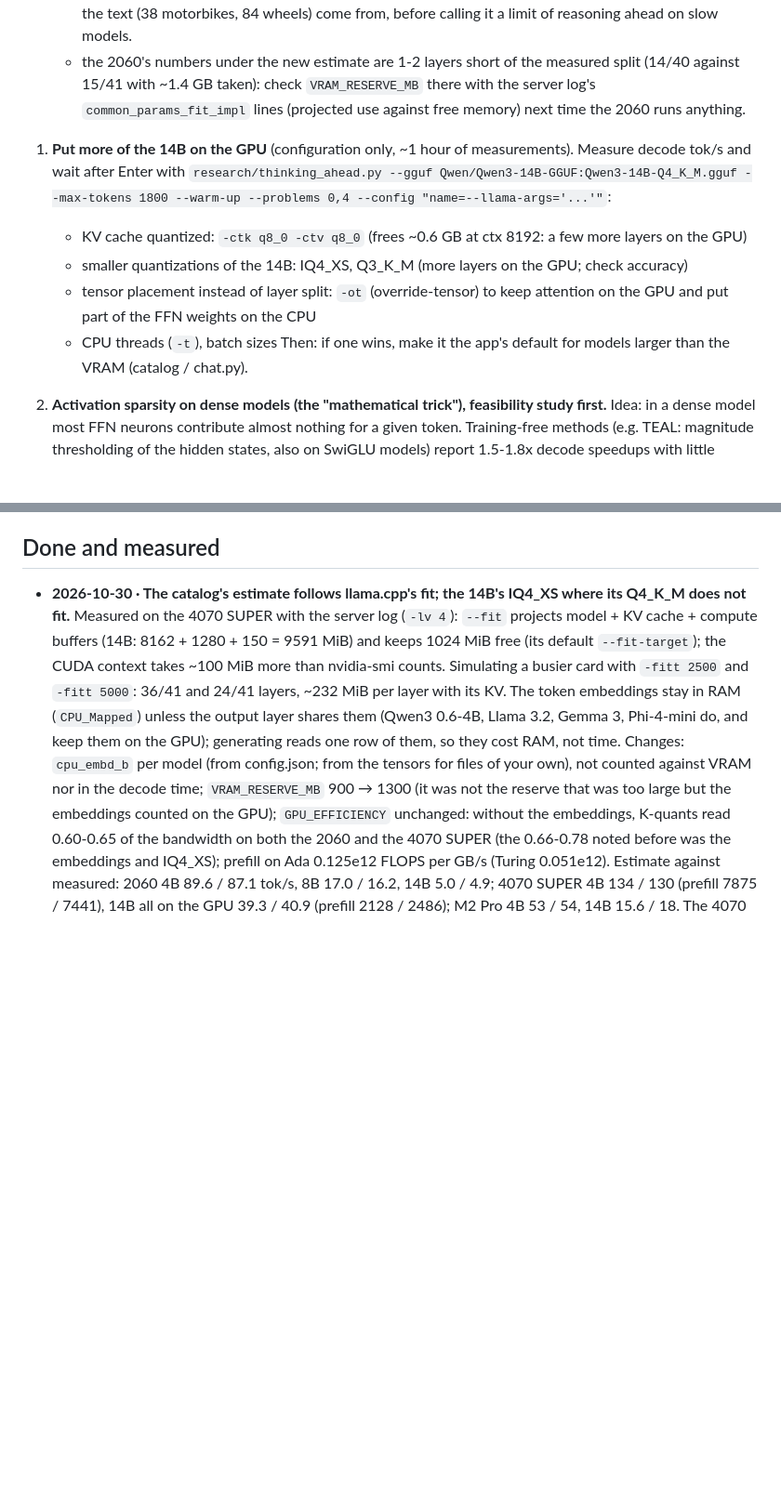
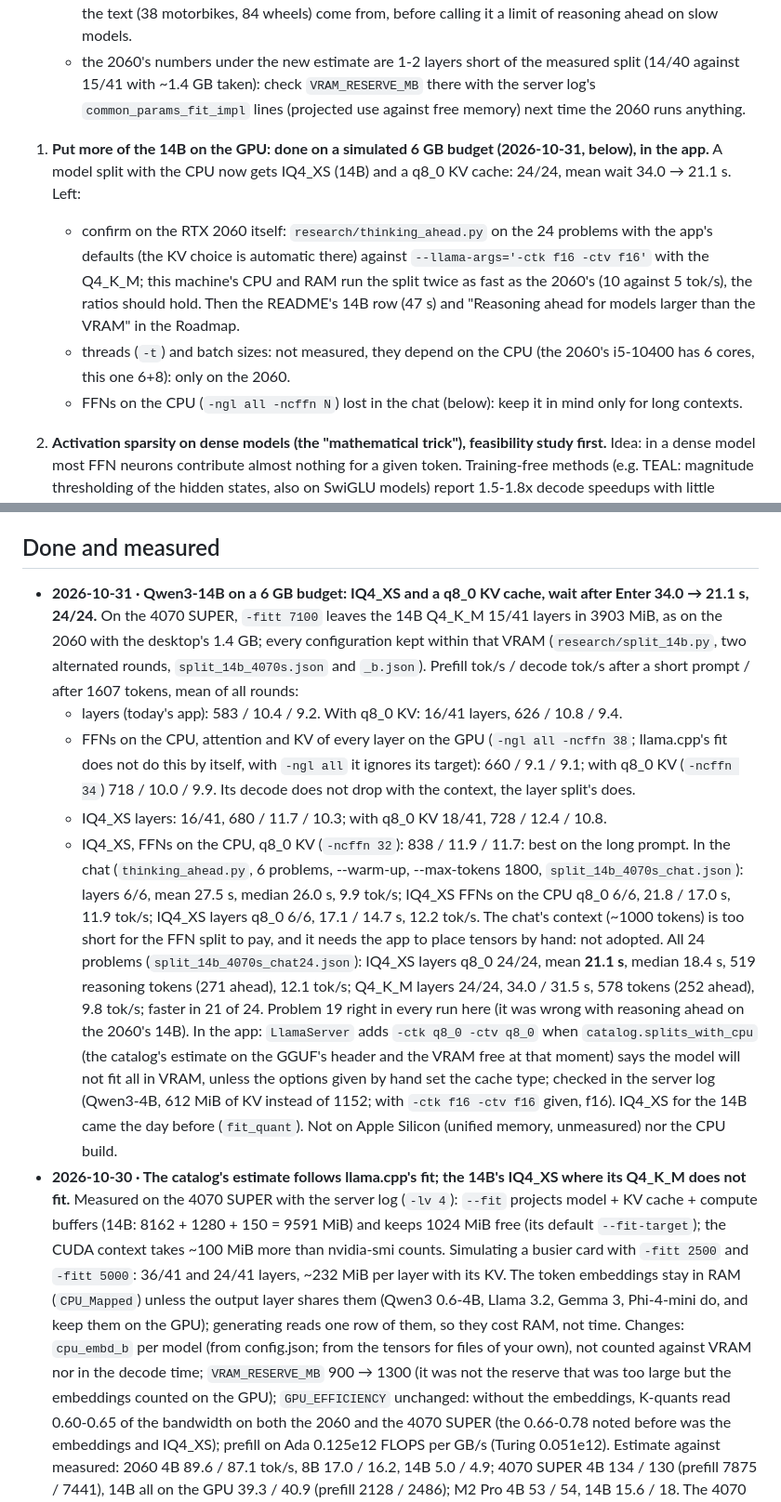
Before and after one commit to TheLastOxygen/mafdet, a Markdown page: research/LOG.md, 2 parts joined by grey strips. Shown at 93% size. GitHub-like rendering; blank space fills up the shorter version.

Commit message:
research/LOG: the 14B on a 6 GB budget, Next 1 done in the app, to confirm on the RTX 2060
Co-Authored-By: Claude Opus 5.5 <noreply@anthropic.com>

```diff
--- a/research/LOG.md
+++ b/research/LOG.md
@@ -46,15 +46,15 @@ costs 2.4 decoding steps. To speed up the 14B, take work away from the CPU.
      with ~1.4 GB taken): check `VRAM_RESERVE_MB` there with the server log's `common_params_fit_impl` lines
      (projected use against free memory) next time the 2060 runs anything.
 
-1. **Put more of the 14B on the GPU** (configuration only, ~1 hour of measurements). Measure decode tok/s
-   and wait after Enter with `research/thinking_ahead.py --gguf Qwen/Qwen3-14B-GGUF:Qwen3-14B-Q4_K_M.gguf
-   --max-tokens 1800 --warm-up --problems 0,4 --config "name=--llama-args='...'"`:
-   - KV cache quantized: `-ctk q8_0 -ctv q8_0` (frees ~0.6 GB at ctx 8192: a few more layers on the GPU)
-   - smaller quantizations of the 14B: IQ4_XS, Q3_K_M (more layers on the GPU; check accuracy)
-   - tensor placement instead of layer split: `-ot` (override-tensor) to keep attention on the GPU and
-     put part of the FFN weights on the CPU
-   - CPU threads (`-t`), batch sizes
-   Then: if one wins, make it the app's default for models larger than the VRAM (catalog / chat.py).
+1. **Put more of the 14B on the GPU: done on a simulated 6 GB budget (2026-10-31, below), in the app.** A model
+   split with the CPU now gets IQ4_XS (14B) and a q8_0 KV cache: 24/24, mean wait 34.0 → 21.1 s. Left:
+   - confirm on the RTX 2060 itself: `research/thinking_ahead.py` on the 24 problems with the app's defaults
+     (the KV choice is automatic there) against `--llama-args='-ctk f16 -ctv f16'` with the Q4_K_M; this machine's
+     CPU and RAM run the split twice as fast as the 2060's (10 against 5 tok/s), the ratios should hold. Then the
+     README's 14B row (47 s) and "Reasoning ahead for models larger than the VRAM" in the Roadmap.
+   - threads (`-t`) and batch sizes: not measured, they depend on the CPU (the 2060's i5-10400 has 6 cores, this
+     one 6+8): only on the 2060.
+   - FFNs on the CPU (`-ngl all -ncffn N`) lost in the chat (below): keep it in mind only for long contexts.
 
 2. **Activation sparsity on dense models (the "mathematical trick"), feasibility study first.**
    Idea: in a dense model most FFN neurons contribute almost nothing for a given token. Training-free
@@ -110,6 +110,29 @@ costs 2.4 decoding steps. To speed up the 14B, take work away from the CPU.
 
 ## Done and measured
 
+- **2026-10-31 · Qwen3-14B on a 6 GB budget: IQ4_XS and a q8_0 KV cache, wait after Enter 34.0 → 21.1 s, 24/24.**
+  On the 4070 SUPER, `-fitt 7100` leaves the 14B Q4_K_M 15/41 layers in 3903 MiB, as on the 2060 with the
+  desktop's 1.4 GB; every configuration kept within that VRAM (`research/split_14b.py`, two alternated rounds,
+  `split_14b_4070s.json` and `_b.json`). Prefill tok/s / decode tok/s after a short prompt / after 1607 tokens,
+  mean of all rounds:
+  - layers (today's app): 583 / 10.4 / 9.2. With q8_0 KV: 16/41 layers, 626 / 10.8 / 9.4.
+  - FFNs on the CPU, attention and KV of every layer on the GPU (`-ngl all -ncffn 38`; llama.cpp's fit does not
+    do this by itself, with `-ngl all` it ignores its target): 660 / 9.1 / 9.1; with q8_0 KV (`-ncffn 34`) 718 /
+    10.0 / 9.9. Its decode does not drop with the context, the layer split's does.
+  - IQ4_XS layers: 16/41, 680 / 11.7 / 10.3; with q8_0 KV 18/41, 728 / 12.4 / 10.8.
+  - IQ4_XS, FFNs on the CPU, q8_0 KV (`-ncffn 32`): 838 / 11.9 / 11.7: best on the long prompt.
+  In the chat (`thinking_ahead.py`, 6 problems, --warm-up, --max-tokens 1800, `split_14b_4070s_chat.json`): layers
+  6/6, mean 27.5 s, median 26.0 s, 9.9 tok/s; IQ4_XS FFNs on the CPU q8_0 6/6, 21.8 / 17.0 s, 11.9 tok/s; IQ4_XS
+  layers q8_0 6/6, 17.1 / 14.7 s, 12.2 tok/s. The chat's context (~1000 tokens) is too short for the FFN split
+  to pay, and it needs the app to place tensors by hand: not adopted. All 24 problems
+  (`split_14b_4070s_chat24.json`): IQ4_XS layers q8_0 24/24, mean **21.1 s**, median 18.4 s, 519 reasoning tokens
+  (271 ahead), 12.1 tok/s; Q4_K_M layers 24/24, 34.0 / 31.5 s, 578 tokens (252 ahead), 9.8 tok/s; faster in 21
+  of 24. Problem 19 right in every run here (it was wrong with reasoning ahead on the 2060's 14B).
+  In the app: `LlamaServer` adds `-ctk q8_0 -ctv q8_0` when `catalog.splits_with_cpu` (the catalog's estimate on
+  the GGUF's header and the VRAM free at that moment) says the model will not fit all in VRAM, unless the
+  options given by hand set the cache type; checked in the server log (Qwen3-4B, 612 MiB of KV instead of 1152;
+  with `-ctk f16 -ctv f16` given, f16). IQ4_XS for the 14B came the day before (`fit_quant`). Not on Apple
+  Silicon (unified memory, unmeasured) nor the CPU build.
 - **2026-10-30 · The catalog's estimate follows llama.cpp's fit; the 14B's IQ4_XS where its Q4_K_M does not fit.**
   Measured on the 4070 SUPER with the server log (`-lv 4`): `--fit` projects model + KV cache + compute buffers
   (14B: 8162 + 1280 + 150 = 9591 MiB) and keeps 1024 MiB free (its default `--fit-target`); the CUDA context takes
```
